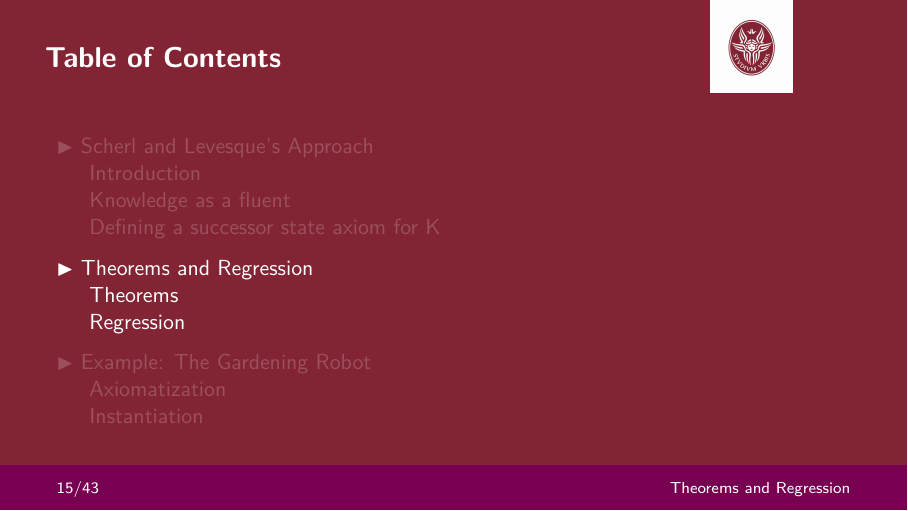
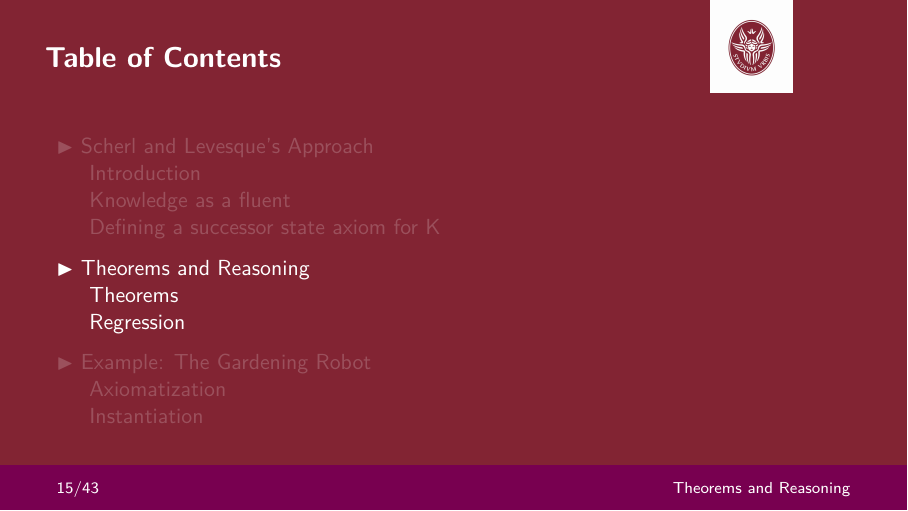
Before and after one commit to neverorfrog/sitcalc, LaTeX slides (presentation/presentation.tex): page 16 of 45. Compiled offline with pdfLaTeX.

Commit message:
Update presentation.tex

```diff
--- a/presentation/presentation.tex
+++ b/presentation/presentation.tex
@@ -85,7 +85,7 @@ coltitle=black,center title}}
 \input{FRANCESCO.TEX}
 
 \footlinecolor{sinteflilla}
-\section{Theorems and Regression}
+\section{Theorems and Reasoning}
 \input{CHARLOTTE.TEX}
 
 \footlinecolor{sintefdarkgreen}
```
